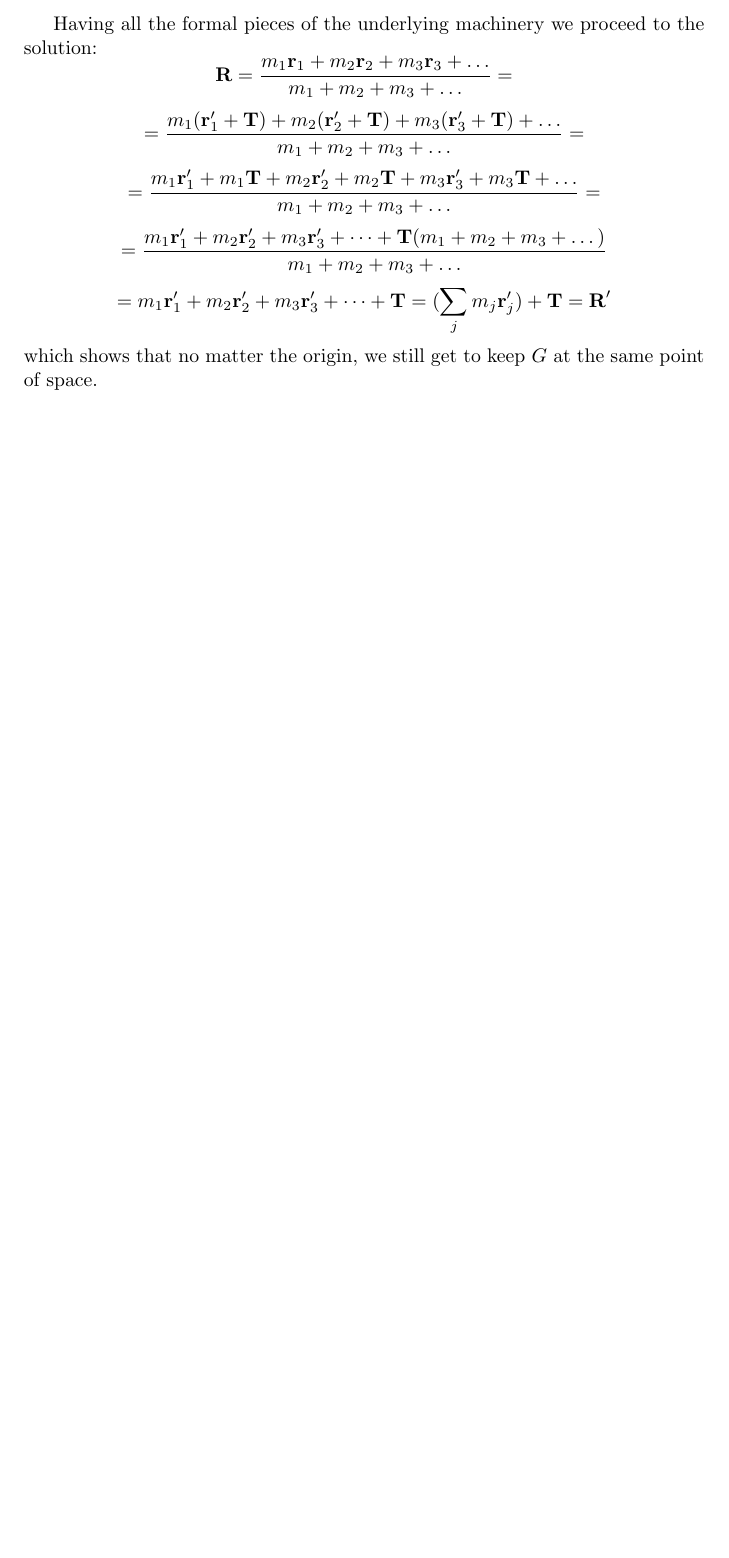
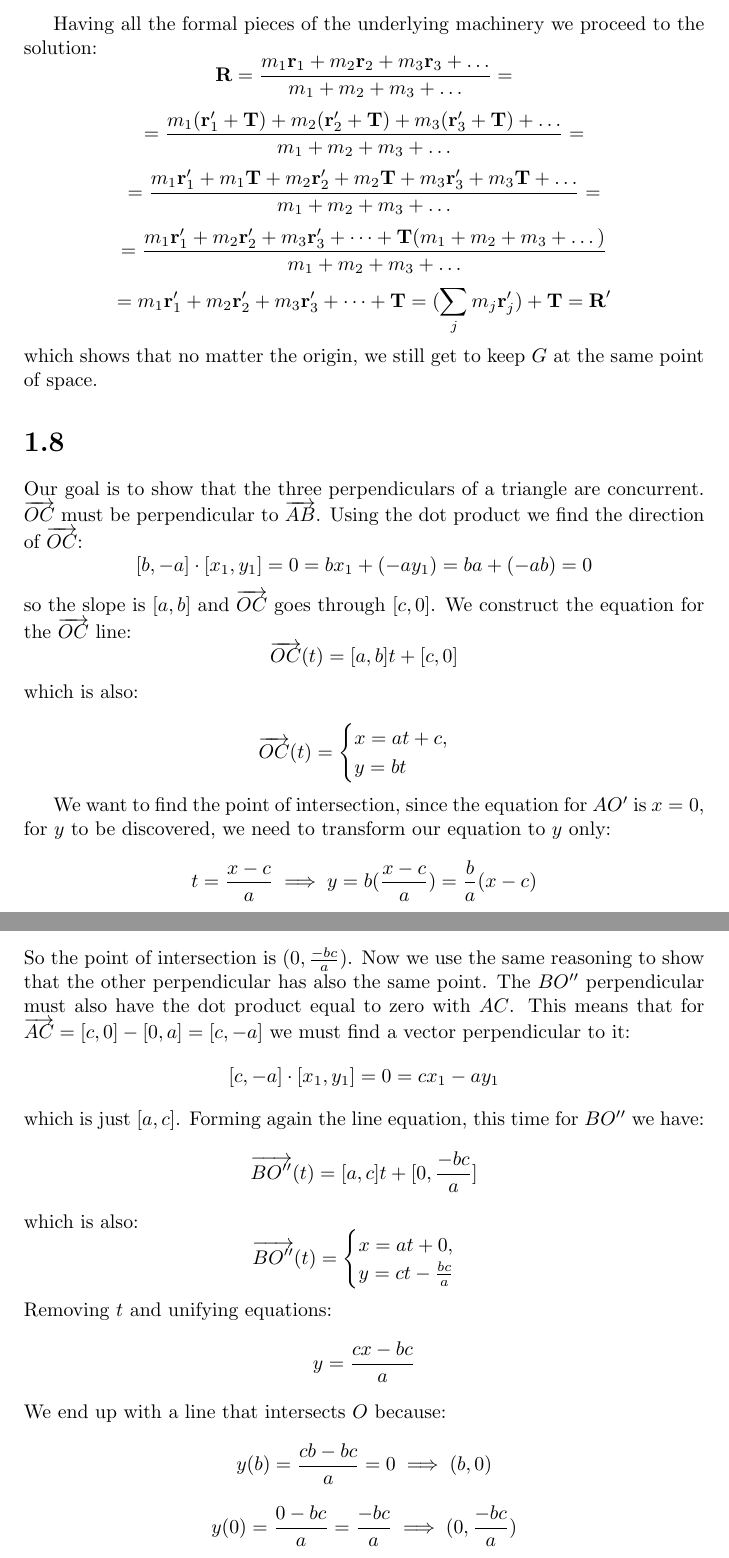
Before and after one commit to kjura/maths, a LaTeX problem sheet (gregory-cm/chapter1/chapter_1_exercises.tex): part of page 5 of 5 before the commit and two parts of pages 5 and 6 of 6 after it, the two joined at a grey line, cut so that both start at the same text, the shorter picture padded with empty space. Compiled offline with pdfLaTeX.

Commit message:
gregory: finish Gregory 1.8 Chapter 1

```diff
--- a/gregory-cm/chapter1/chapter_1_exercises.tex
+++ b/gregory-cm/chapter1/chapter_1_exercises.tex
@@ -291,4 +291,60 @@ which shows that no matter the origin, we still get to keep \(G\) at the same po
 
 % A = A' + O
 
+\section*{1.8}
+
+Our goal is to show that the three perpendiculars of a triangle are concurrent. \(\overrightarrow{OC}\) must be perpendicular
+to \(\overrightarrow{AB}\). Using the dot product we find the direction of \(\overrightarrow{OC}\):
+\begin{equation*}
+    [b, -a] \cdot [x_1, y_1] = 0 = bx_{1} + (-ay_{1}) = ba + (-ab) = 0
+\end{equation*}
+so the slope is \([a, b]\) and \(\overrightarrow{OC}\) goes through \([c, 0]\). We construct the equation for the \(\overrightarrow{OC}\) line:
+\begin{equation*}
+    \overrightarrow{OC}(t) = [a, b]t + [c, 0]
+\end{equation*}
+which is also:
+
+\begin{equation*}
+    \overrightarrow{OC}(t) =
+            \begin{cases}
+                x = at + c,\\
+                y = bt
+            \end{cases}
+\end{equation*}
+
+We want to find the point of intersection, since the equation for \(AO'\) is \(x = 0\), for \(y\) to be discovered, we need
+to transform our equation to \(y\) only:
+\begin{equation*}
+    t = \frac{x - c}{a} \implies y = b(\frac{x - c}{a}) = \frac{b}{a}(x-c)
+\end{equation*}
+So the point of intersection is \((0, \frac{-bc}{a})\). Now we use the same reasoning to show that the other perpendicular
+has also the same point. The \(BO''\) perpendicular must also have the dot product equal to zero with \(AC\). This means that
+for  \(\overrightarrow{AC} = [c, 0] - [0, a] = [c, -a]\) we must find a vector perpendicular to it:
+\begin{equation*}
+    [c, -a] \cdot [x_1, y_1] = 0 = cx_{1} -ay_{1}
+\end{equation*}
+which is just \([a, c]\). Forming again the line equation, this time for \(BO''\) we have:
+\begin{equation*}
+    \overrightarrow{BO''}(t) = [a, c]t + [0, \frac{-bc}{a}]
+\end{equation*}
+which is also:
+\begin{equation*}
+    \overrightarrow{BO''}(t) =
+            \begin{cases}
+                x = at + 0,\\
+                y = ct - \frac{bc}{a}
+            \end{cases}
+\end{equation*}
+Removing \(t\) and unifying equations:
+\begin{equation*}
+    y = \frac{cx - bc}{a}
+\end{equation*}
+We end up with a line that intersects \(O\) because:
+\begin{equation*}
+    y(b) = \frac{cb - bc}{a} = 0 \implies (b, 0)
+\end{equation*}
+\begin{equation*}
+    y(0) = \frac{0 - bc}{a} = \frac{-bc}{a} \implies (0, \frac{-bc}{a})
+\end{equation*}
+
 \end{document}
```
